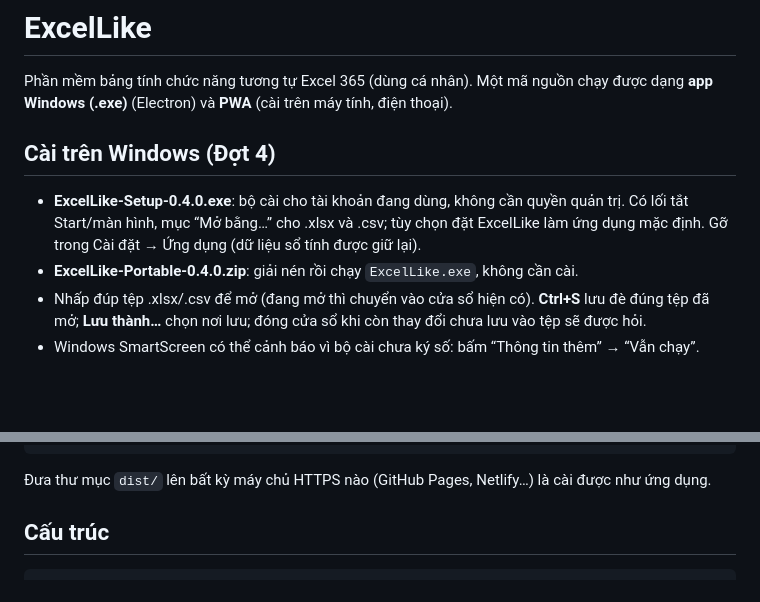
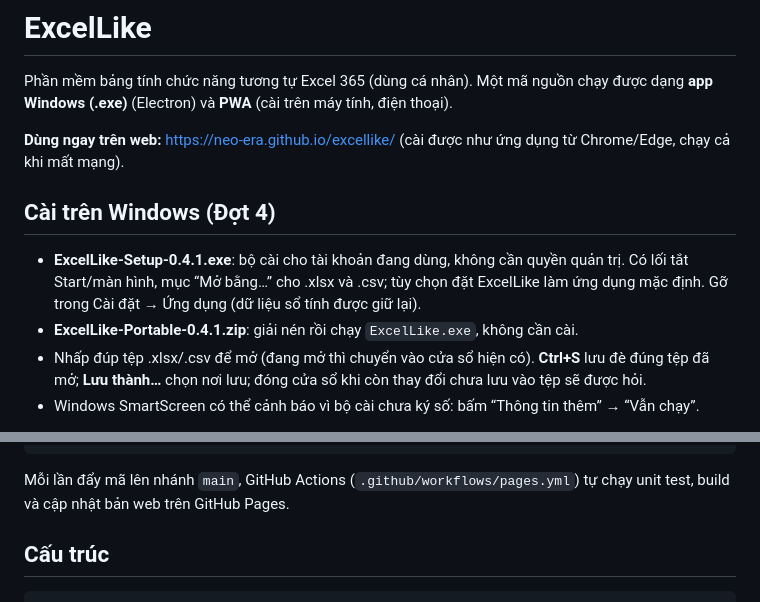
Before and after one commit to neo-era/excellike, a Markdown page: README.md, 2 parts joined by grey strips. Rendered like a GitHub page; blank space fills up the shorter version.

Commit message:
README: link bản web, tên bộ cài 0.4.1
Co-Authored-By: Claude Opus 5.5 <noreply@anthropic.com>
Claude-Session: https://claude.ai/code/session_01DL7nn4nmrym9Q1VvyaBZMJ

````diff
--- a/README.md
+++ b/README.md
@@ -2,10 +2,12 @@
 
 Phần mềm bảng tính chức năng tương tự Excel 365 (dùng cá nhân). Một mã nguồn chạy được dạng **app Windows (.exe)** (Electron) và **PWA** (cài trên máy tính, điện thoại).
 
+**Dùng ngay trên web:** https://neo-era.github.io/excellike/ (cài được như ứng dụng từ Chrome/Edge, chạy cả khi mất mạng).
+
 ## Cài trên Windows (Đợt 4)
 
-- **ExcelLike-Setup-0.4.0.exe**: bộ cài cho tài khoản đang dùng, không cần quyền quản trị. Có lối tắt Start/màn hình, mục “Mở bằng…” cho .xlsx và .csv; tùy chọn đặt ExcelLike làm ứng dụng mặc định. Gỡ trong Cài đặt → Ứng dụng (dữ liệu sổ tính được giữ lại).
-- **ExcelLike-Portable-0.4.0.zip**: giải nén rồi chạy `ExcelLike.exe`, không cần cài.
+- **ExcelLike-Setup-0.4.1.exe**: bộ cài cho tài khoản đang dùng, không cần quyền quản trị. Có lối tắt Start/màn hình, mục “Mở bằng…” cho .xlsx và .csv; tùy chọn đặt ExcelLike làm ứng dụng mặc định. Gỡ trong Cài đặt → Ứng dụng (dữ liệu sổ tính được giữ lại).
+- **ExcelLike-Portable-0.4.1.zip**: giải nén rồi chạy `ExcelLike.exe`, không cần cài.
 - Nhấp đúp tệp .xlsx/.csv để mở (đang mở thì chuyển vào cửa sổ hiện có). **Ctrl+S** lưu đè đúng tệp đã mở; **Lưu thành…** chọn nơi lưu; đóng cửa sổ khi còn thay đổi chưa lưu vào tệp sẽ được hỏi.
 - Windows SmartScreen có thể cảnh báo vì bộ cài chưa ký số: bấm “Thông tin thêm” → “Vẫn chạy”.
 
@@ -86,7 +88,7 @@ npm run build:win    # đóng gói Windows: release/ExcelLike-Setup-x.y.z.exe +
 npm run e2e:desktop  # kiểm thử bản máy tính (Linux cần xvfb-run)
 ```
 
-Đưa thư mục `dist/` lên bất kỳ máy chủ HTTPS nào (GitHub Pages, Netlify…) là cài được như ứng dụng.
+Mỗi lần đẩy mã lên nhánh `main`, GitHub Actions (`.github/workflows/pages.yml`) tự chạy unit test, build và cập nhật bản web trên GitHub Pages.
 
 ## Cấu trúc
 
````
